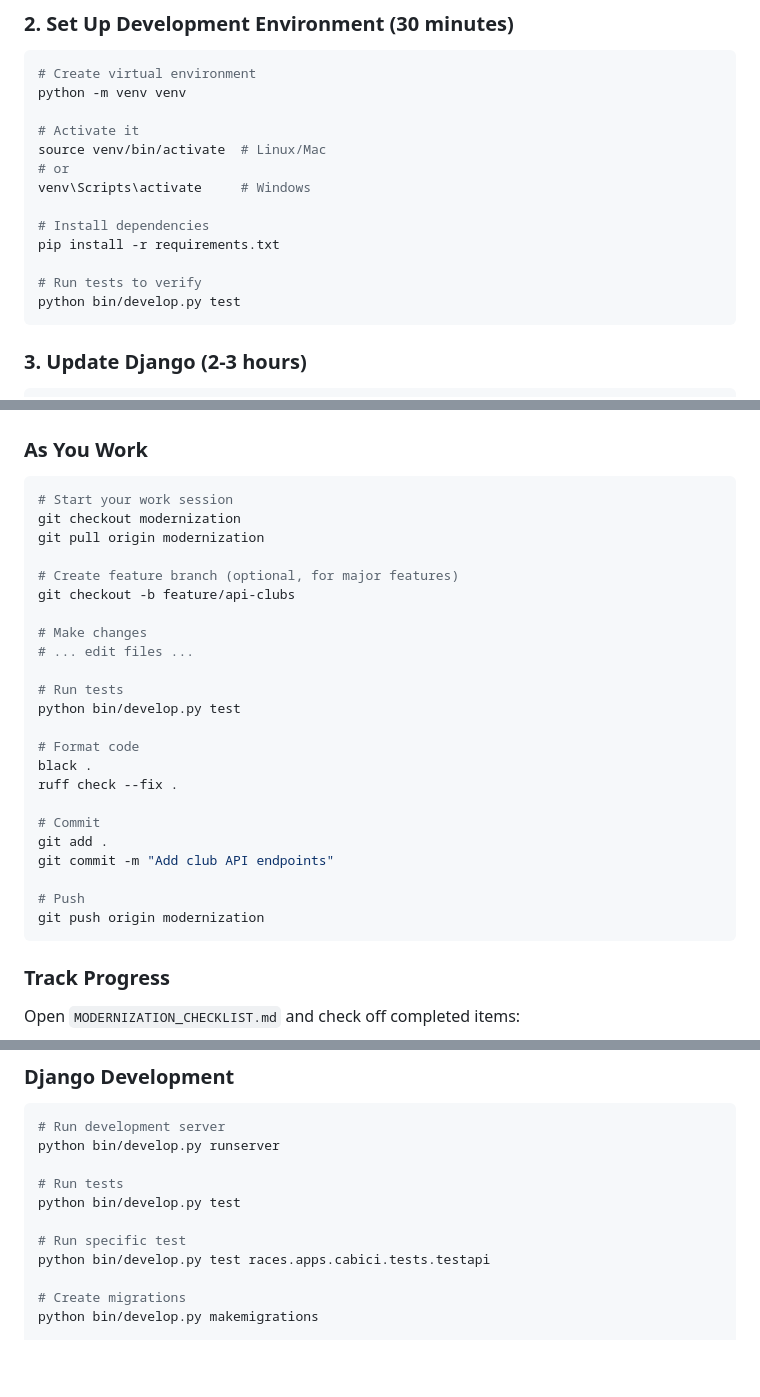
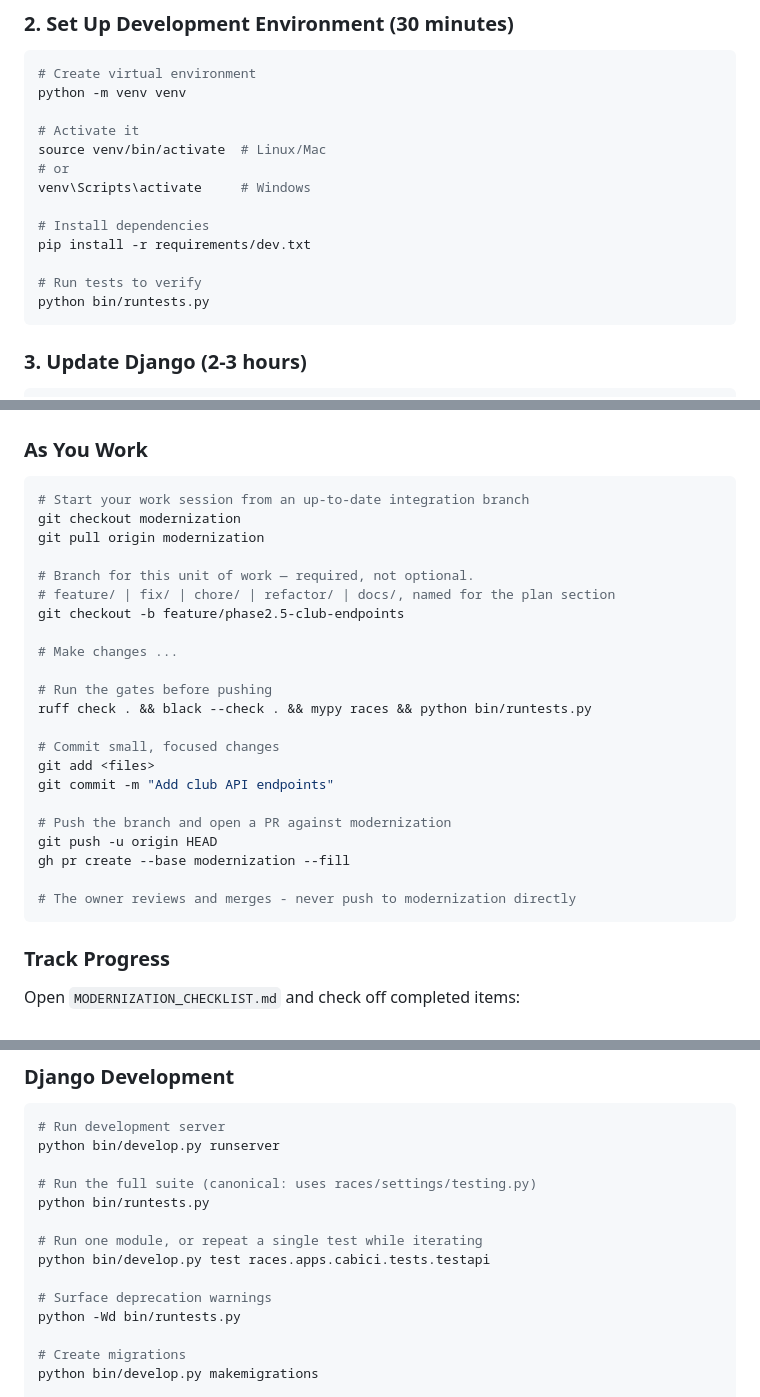
Before and after one commit to stevecassidy/races, a Markdown page: QUICK_START.md, 3 parts joined by grey strips. GitHub-like rendering; blank space fills up the shorter version.

````diff
--- a/QUICK_START.md
+++ b/QUICK_START.md
@@ -38,10 +38,10 @@ source venv/bin/activate  # Linux/Mac
 venv\Scripts\activate     # Windows
 
 # Install dependencies
-pip install -r requirements.txt
+pip install -r requirements/dev.txt
 
 # Run tests to verify
-python bin/develop.py test
+python bin/runtests.py
 ```
 
 ### 3. Update Django (2-3 hours)
@@ -168,29 +168,28 @@ python bin/develop.py test
 ### As You Work
 
 ```bash
-# Start your work session
+# Start your work session from an up-to-date integration branch
 git checkout modernization
 git pull origin modernization
 
-# Create feature branch (optional, for major features)
-git checkout -b feature/api-clubs
+# Branch for this unit of work — required, not optional.
+# feature/ | fix/ | chore/ | refactor/ | docs/, named for the plan section
+git checkout -b feature/phase2.5-club-endpoints
 
-# Make changes
-# ... edit files ...
+# Make changes ...
 
-# Run tests
-python bin/develop.py test
+# Run the gates before pushing
+ruff check . && black --check . && mypy races && python bin/runtests.py
 
-# Format code
-black .
-ruff check --fix .
-
-# Commit
-git add .
+# Commit small, focused changes
+git add <files>
 git commit -m "Add club API endpoints"
 
-# Push
-git push origin modernization
+# Push the branch and open a PR against modernization
+git push -u origin HEAD
+gh pr create --base modernization --fill
+
+# The owner reviews and merges - never push to modernization directly
 ```
 
 ### Track Progress
@@ -225,11 +224,14 @@ Use these docs as you work:
 # Run development server
 python bin/develop.py runserver
 
-# Run tests
-python bin/develop.py test
+# Run the full suite (canonical: uses races/settings/testing.py)
+python bin/runtests.py
 
-# Run specific test
+# Run one module, or repeat a single test while iterating
 python bin/develop.py test races.apps.cabici.tests.testapi
+
+# Surface deprecation warnings
+python -Wd bin/runtests.py
 
 # Create migrations
 python bin/develop.py makemigrations
````
Also changed, not shown: other parts of QUICK_START.md (+2 -2 lines), MODERNIZATION_CHECKLIST.md (+31 -25 lines).
